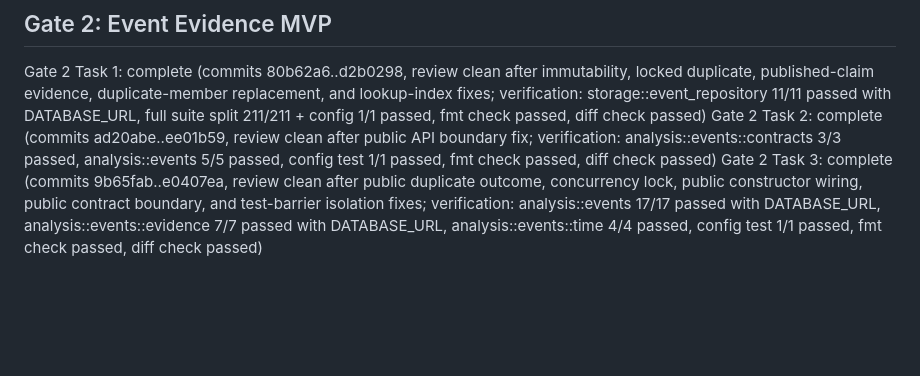
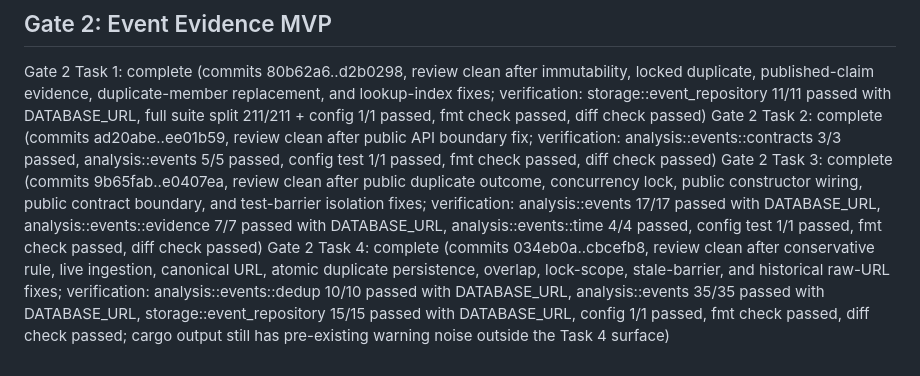
Before and after one commit to qscuio/qbot, a Markdown page: .superpowers/sdd/progress.md, the part around the change. GitHub-like rendering; blank space fills up the shorter version.

Commit message:
docs: mark event dedup task complete

```diff
--- a/.superpowers/sdd/progress.md
+++ b/.superpowers/sdd/progress.md
@@ -58,3 +58,4 @@ Gate 1 Task 9: complete (commits 18c603c..e6372a7, review clean after trading-ta
 Gate 2 Task 1: complete (commits 80b62a6..d2b0298, review clean after immutability, locked duplicate, published-claim evidence, duplicate-member replacement, and lookup-index fixes; verification: storage::event_repository 11/11 passed with DATABASE_URL, full suite split 211/211 + config 1/1 passed, fmt check passed, diff check passed)
 Gate 2 Task 2: complete (commits ad20abe..ee01b59, review clean after public API boundary fix; verification: analysis::events::contracts 3/3 passed, analysis::events 5/5 passed, config test 1/1 passed, fmt check passed, diff check passed)
 Gate 2 Task 3: complete (commits 9b65fab..e0407ea, review clean after public duplicate outcome, concurrency lock, public constructor wiring, public contract boundary, and test-barrier isolation fixes; verification: analysis::events 17/17 passed with DATABASE_URL, analysis::events::evidence 7/7 passed with DATABASE_URL, analysis::events::time 4/4 passed, config test 1/1 passed, fmt check passed, diff check passed)
+Gate 2 Task 4: complete (commits 034eb0a..cbcefb8, review clean after conservative rule, live ingestion, canonical URL, atomic duplicate persistence, overlap, lock-scope, stale-barrier, and historical raw-URL fixes; verification: analysis::events::dedup 10/10 passed with DATABASE_URL, analysis::events 35/35 passed with DATABASE_URL, storage::event_repository 15/15 passed with DATABASE_URL, config 1/1 passed, fmt check passed, diff check passed; cargo output still has pre-existing warning noise outside the Task 4 surface)
```
Also changed, not shown: 1 other file.
